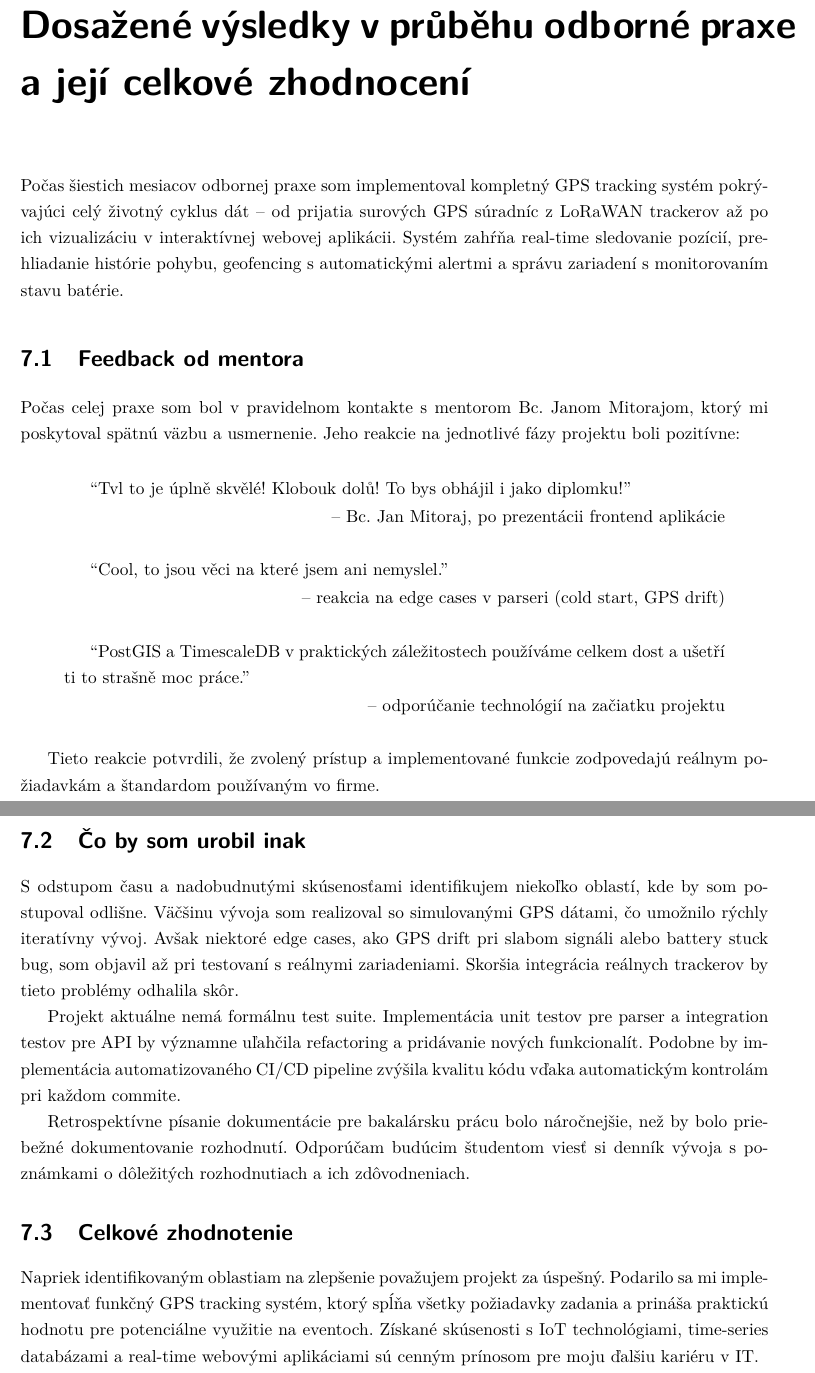
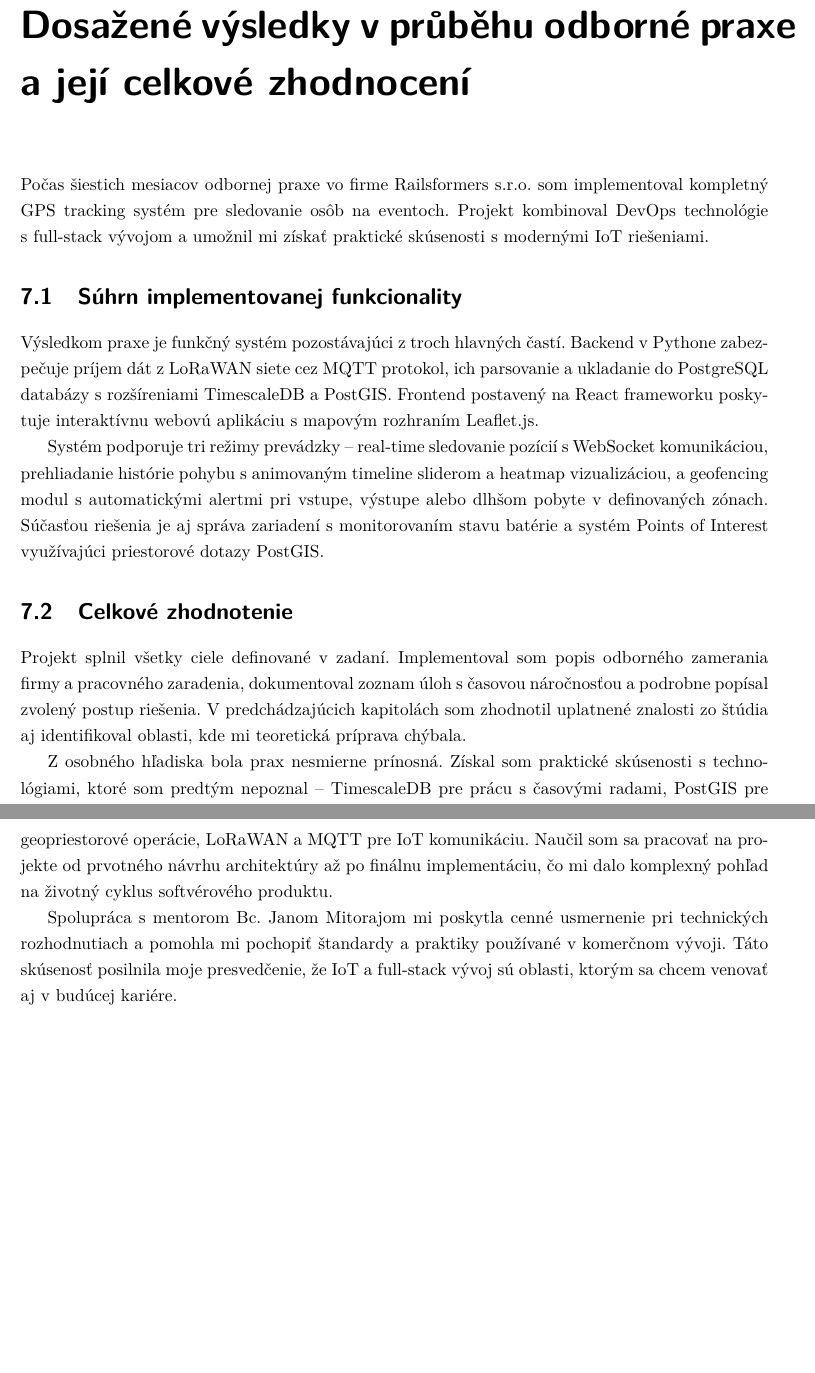
Before and after one commit to Kames003/Bakal-rska_pr-ca, a LaTeX thesis (main.tex, which reads Chapters/Chapter6_Vysledky.tex): two parts of pages 61 and 62 of 66, joined at a grey line, cut so that both start at the same text, the shorter picture padded with empty space. Compiled offline with pdfLaTeX.

Commit message:
refactor: Rewrite Chapter 6 based on excellent thesis patterns
- Removed 'Feedback od mentora' section (not standard)
- Removed 'Čo by som urobil inak' section (not standard)
- Added 'Súhrn implementovanej funkcionality' section
- Expanded 'Celkové zhodnotenie' section
- Now ~1 page following BEL0170, DUZ0017 patterns

Co-Authored-By: Claude Opus 4.5 <noreply@anthropic.com>

```diff
--- a/Chapters/Chapter6_Vysledky.tex
+++ b/Chapters/Chapter6_Vysledky.tex
@@ -1,45 +1,22 @@
 \chapter{Dosažené výsledky v průběhu odborné praxe a její celkové zhodnocení}
 \label{sec:Vysledky}
 
-Počas šiestich mesiacov odbornej praxe som implementoval kompletný GPS tracking systém pokrývajúci celý životný cyklus dát -- od prijatia surových GPS súradníc z~LoRaWAN trackerov až po ich vizualizáciu v~interaktívnej webovej aplikácii. Systém zahŕňa real-time sledovanie pozícií, prehliadanie histórie pohybu, geofencing s~automatickými alertmi a~správu zariadení s~monitorovaním stavu batérie.
+Počas šiestich mesiacov odbornej praxe vo firme Railsformers s.r.o. som implementoval kompletný GPS tracking systém pre sledovanie osôb na eventoch. Projekt kombinoval DevOps technológie s~full-stack vývojom a~umožnil mi získať praktické skúsenosti s~modernými IoT riešeniami.
 
-\section{Feedback od mentora}
-\label{sec:Feedback}
+\section{Súhrn implementovanej funkcionality}
+\label{sec:SuhrnFunkcionality}
 
-Počas celej praxe som bol v~pravidelnom kontakte s~mentorom Bc.~Janom Mitorajom, ktorý mi poskytoval spätnú väzbu a~usmernenie. Jeho reakcie na jednotlivé fázy projektu boli pozitívne:
+Výsledkom praxe je funkčný systém pozostávajúci z~troch hlavných častí. Backend v~Pythone zabezpečuje príjem dát z~LoRaWAN siete cez MQTT protokol, ich parsovanie a~ukladanie do PostgreSQL databázy s~rozšíreniami TimescaleDB a~PostGIS. Frontend postavený na React frameworku poskytuje interaktívnu webovú aplikáciu s~mapovým rozhraním Leaflet.js.
 
-\begin{quotation}
-``Tvl to je úplně skvělé! Klobouk dolů! To bys obhájil i jako diplomku!''
-
-\hfill -- Bc.~Jan Mitoraj, po prezentácii frontend aplikácie
-\end{quotation}
-
-\begin{quotation}
-``Cool, to jsou věci na které jsem ani nemyslel.''
-
-\hfill -- reakcia na edge cases v~parseri (cold start, GPS drift)
-\end{quotation}
-
-\begin{quotation}
-``PostGIS a TimescaleDB v praktických záležitostech používáme celkem dost a ušetří ti to strašně moc práce.''
-
-\hfill -- odporúčanie technológií na začiatku projektu
-\end{quotation}
-
-Tieto reakcie potvrdili, že zvolený prístup a~implementované funkcie zodpovedajú reálnym požiadavkám a~štandardom používaným vo firme.
-
-\section{Čo by som urobil inak}
-\label{sec:CoJinak}
-
-S~odstupom času a~nadobudnutými skúsenosťami identifikujem niekoľko oblastí, kde by som postupoval odlišne. Väčšinu vývoja som realizoval so simulovanými GPS dátami, čo umožnilo rýchly iteratívny vývoj. Avšak niektoré edge cases, ako GPS drift pri slabom signáli alebo battery stuck bug, som objavil až pri testovaní s~reálnymi zariadeniami. Skoršia integrácia reálnych trackerov by tieto problémy odhalila skôr.
-
-Projekt aktuálne nemá formálnu test suite. Implementácia unit testov pre parser a~integration testov pre API by významne uľahčila refactoring a~pridávanie nových funkcionalít. Podobne by implementácia automatizovaného CI/CD pipeline zvýšila kvalitu kódu vďaka automatickým kontrolám pri každom commite.
-
-Retrospektívne písanie dokumentácie pre bakalársku prácu bolo náročnejšie, než by bolo priebežné dokumentovanie rozhodnutí. Odporúčam budúcim študentom viesť si denník vývoja s~poznámkami o~dôležitých rozhodnutiach a~ich zdôvodneniach.
+Systém podporuje tri režimy prevádzky -- real-time sledovanie pozícií s~WebSocket komunikáciou, prehliadanie histórie pohybu s~animovaným timeline sliderom a~heatmap vizualizáciou, a~geofencing modul s~automatickými alertmi pri vstupe, výstupe alebo dlhšom pobyte v~definovaných zónach. Súčasťou riešenia je aj správa zariadení s~monitorovaním stavu batérie a~systém Points of Interest využívajúci priestorové dotazy PostGIS.
 
 \section{Celkové zhodnotenie}
 \label{sec:CelkoveZhodnotenie}
 
-Napriek identifikovaným oblastiam na zlepšenie považujem projekt za úspešný. Podarilo sa mi implementovať funkčný GPS tracking systém, ktorý spĺňa všetky požiadavky zadania a~prináša praktickú hodnotu pre potenciálne využitie na eventoch. Získané skúsenosti s~IoT technológiami, time-series databázami a~real-time webovými aplikáciami sú cenným prínosom pre moju ďalšiu kariéru v~IT.
+Projekt splnil všetky ciele definované v~zadaní. Implementoval som popis odborného zamerania firmy a~pracovného zaradenia, dokumentoval zoznam úloh s~časovou náročnosťou a~podrobne popísal zvolený postup riešenia. V~predchádzajúcich kapitolách som zhodnotil uplatnené znalosti zo štúdia aj identifikoval oblasti, kde mi teoretická príprava chýbala.
+
+Z~osobného hľadiska bola prax nesmierne prínosná. Získal som praktické skúsenosti s~technológiami, ktoré som predtým nepoznal -- TimescaleDB pre prácu s~časovými radami, PostGIS pre geopriestorové operácie, LoRaWAN a~MQTT pre IoT komunikáciu. Naučil som sa pracovať na projekte od prvotného návrhu architektúry až po finálnu implementáciu, čo mi dalo komplexný pohľad na životný cyklus softvérového produktu.
+
+Spolupráca s~mentorom Bc.~Janom Mitorajom mi poskytla cenné usmernenie pri technických rozhodnutiach a~pomohla mi pochopiť štandardy a~praktiky používané v~komerčnom vývoji. Táto skúsenosť posilnila moje presvedčenie, že IoT a~full-stack vývoj sú oblasti, ktorým sa chcem venovať aj v~budúcej kariére.
 
 \endinput
```
